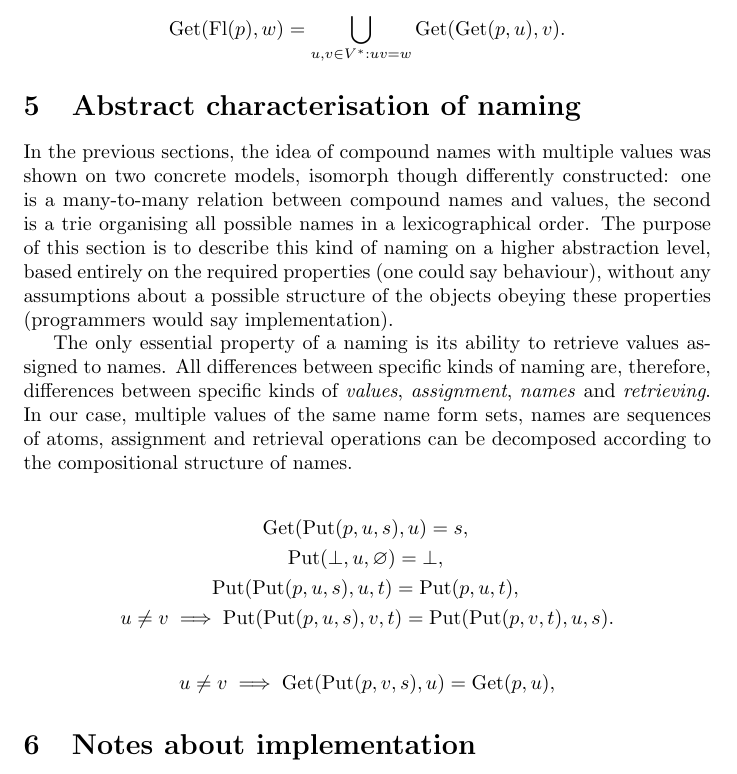
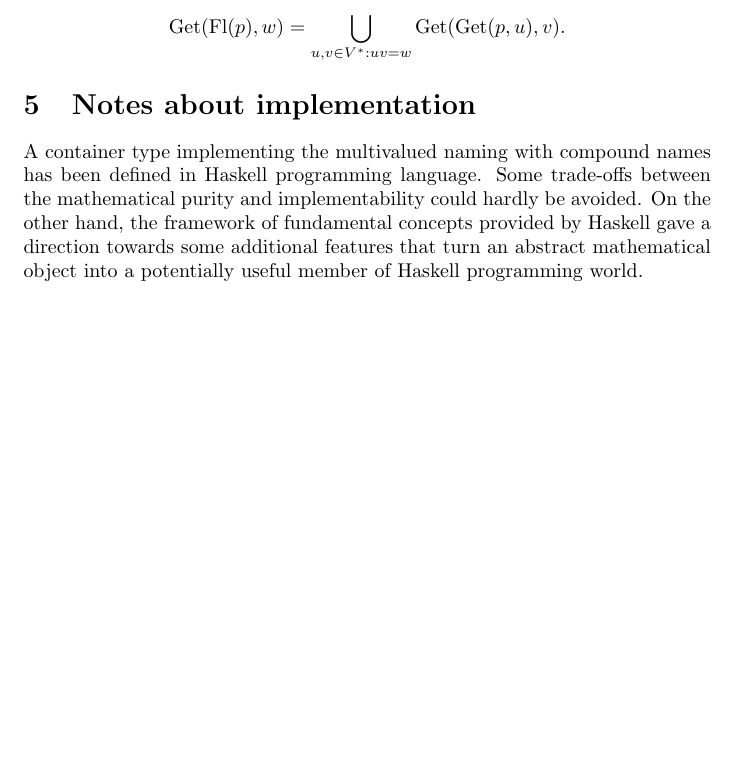
Before and after one commit to vadimvinnik/multi-trie, a LaTeX paper (tex/multi-trie.tex): part of page 11 of 11, cut so that both start at the same text, the shorter picture padded with empty space. Compiled offline with pdfLaTeX.

Commit message:
LaTeX documentation: implementation notes

```diff
--- a/tex/multi-trie.tex
+++ b/tex/multi-trie.tex
@@ -718,38 +718,15 @@ For any $(V,\setmvcn{V}{D})$-MVCNset~$p$,
 
 
 
-\section{Abstract characterisation of naming}
-
-In the previous sections, the idea of compound names with multiple values was
-shown on two concrete models, isomorph though differently constructed: one is a
-many-to-many relation between compound names and values, the second is a trie
-organising all possible names in a lexicographical order.  The purpose of this
-section is to describe this kind of naming on a higher abstraction level,
-based entirely on the required properties (one could say behaviour), without
-any assumptions about a possible structure of the objects obeying these
-properties (programmers would say implementation).
-
-The only essential property of a naming is its ability to retrieve values
-assigned to names. All differences between specific kinds of naming are,
-therefore, differences between specific kinds of \emph{values},
-\emph{assignment}, \emph{names} and \emph{retrieving}.  In our case, multiple
-values of the same name form sets, names are sequences of atoms, assignment and
-retrieval operations can be decomposed according to the compositional structure
-of names.
-
-%TODO: define Put for sets and mts
-
-\begin{eqnarray*}
-  & \deref(\putval(p, u, s), u) = s, \\
-  & \putval(\bot, u, \varnothing) = \bot , \\
-  & \putval(\putval(p, u, s), u, t) = \putval(p, u, t), \\
-  & u \neq v \implies \putval(\putval(p, u, s), v, t) = \putval(\putval(p, v, t), u, s).
-\end{eqnarray*}
-
-\[
-  u \neq v \implies \deref(\putval(p, v, s), u) = \deref(p, u),
-\]
-
 \section{Notes about implementation}
 
+A container type implementing the multivalued naming with compound names has
+been defined in Haskell programming language. Some trade-offs between the
+mathematical purity and implementability could hardly be avoided. On the other
+hand, the framework of fundamental concepts provided by Haskell gave a
+direction towards some additional features that turn an abstract mathematical
+object into a potentially useful member of Haskell programming world.
+
+
+
 \end{document}
```
